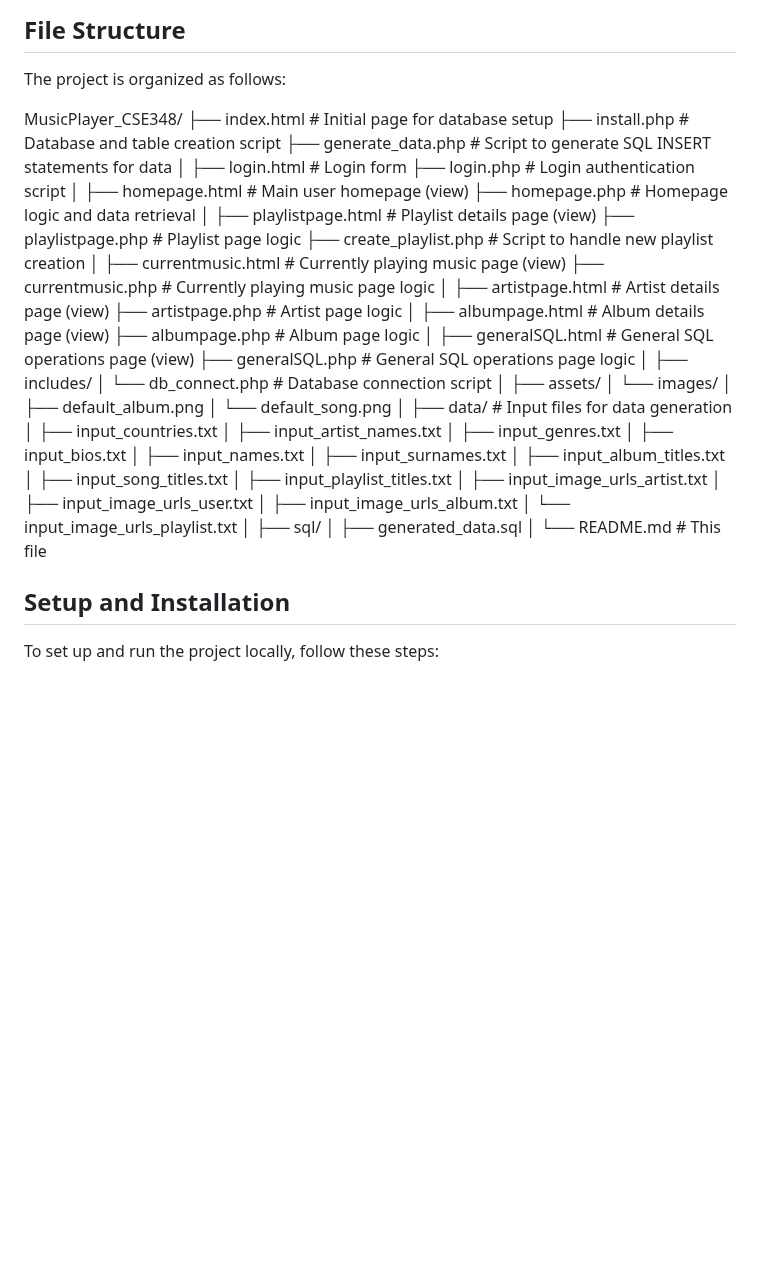
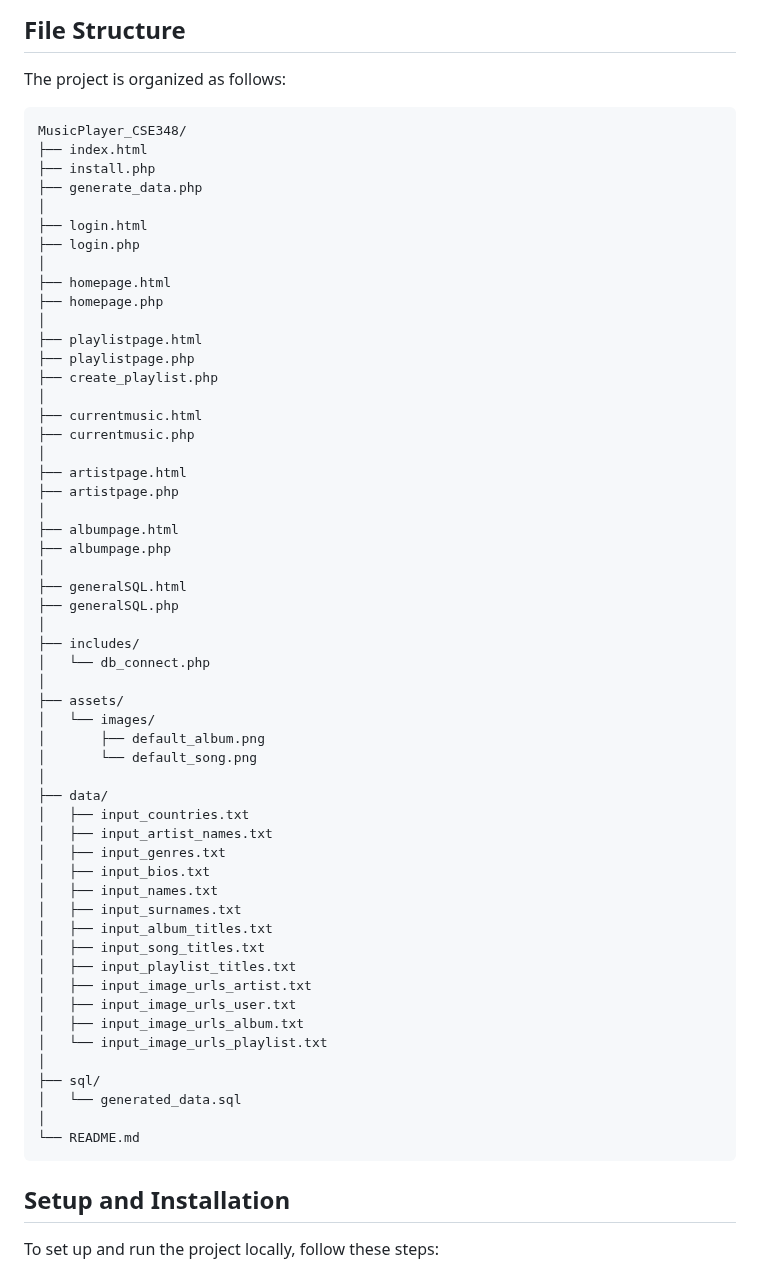
Before and after one commit to yusufozdil/musicPlayer, a Markdown page: README.md, the part around the change. GitHub-like rendering; blank space fills up the shorter version.

Commit message:
file struct added

````diff
--- a/README.md
+++ b/README.md
@@ -35,60 +35,62 @@ The application includes the following core features as per the project requirem
 
 The project is organized as follows:
 
+```
 MusicPlayer_CSE348/
-├── index.html # Initial page for database setup
-├── install.php # Database and table creation script
-├── generate_data.php # Script to generate SQL INSERT statements for data
+├── index.html
+├── install.php
+├── generate_data.php
 │
-├── login.html # Login form
-├── login.php # Login authentication script
+├── login.html
+├── login.php
 │
-├── homepage.html # Main user homepage (view)
-├── homepage.php # Homepage logic and data retrieval
+├── homepage.html
+├── homepage.php
 │
-├── playlistpage.html # Playlist details page (view)
-├── playlistpage.php # Playlist page logic
-├── create_playlist.php # Script to handle new playlist creation
+├── playlistpage.html
+├── playlistpage.php
+├── create_playlist.php
 │
-├── currentmusic.html # Currently playing music page (view)
-├── currentmusic.php # Currently playing music page logic
+├── currentmusic.html
+├── currentmusic.php
 │
-├── artistpage.html # Artist details page (view)
-├── artistpage.php # Artist page logic
+├── artistpage.html
+├── artistpage.php
 │
-├── albumpage.html # Album details page (view)
-├── albumpage.php # Album page logic
+├── albumpage.html
+├── albumpage.php
 │
-├── generalSQL.html # General SQL operations page (view)
-├── generalSQL.php # General SQL operations page logic
+├── generalSQL.html
+├── generalSQL.php
 │
 ├── includes/
-│ └── db_connect.php # Database connection script
+│   └── db_connect.php
 │
 ├── assets/
-│ └── images/
-│ ├── default_album.png
-│ └── default_song.png
+│   └── images/
+│       ├── default_album.png
+│       └── default_song.png
 │
-├── data/ # Input files for data generation
-│ ├── input_countries.txt
-│ ├── input_artist_names.txt
-│ ├── input_genres.txt
-│ ├── input_bios.txt
-│ ├── input_names.txt
-│ ├── input_surnames.txt
-│ ├── input_album_titles.txt
-│ ├── input_song_titles.txt
-│ ├── input_playlist_titles.txt
-│ ├── input_image_urls_artist.txt
-│ ├── input_image_urls_user.txt
-│ ├── input_image_urls_album.txt
-│ └── input_image_urls_playlist.txt
+├── data/
+│   ├── input_countries.txt
+│   ├── input_artist_names.txt
+│   ├── input_genres.txt
+│   ├── input_bios.txt
+│   ├── input_names.txt
+│   ├── input_surnames.txt
+│   ├── input_album_titles.txt
+│   ├── input_song_titles.txt
+│   ├── input_playlist_titles.txt
+│   ├── input_image_urls_artist.txt
+│   ├── input_image_urls_user.txt
+│   ├── input_image_urls_album.txt
+│   └── input_image_urls_playlist.txt
 │
 ├── sql/
-│ ├── generated_data.sql
+│   └── generated_data.sql
 │
-└── README.md # This file
+└── README.md
+```
 
 ## Setup and Installation
 
````
